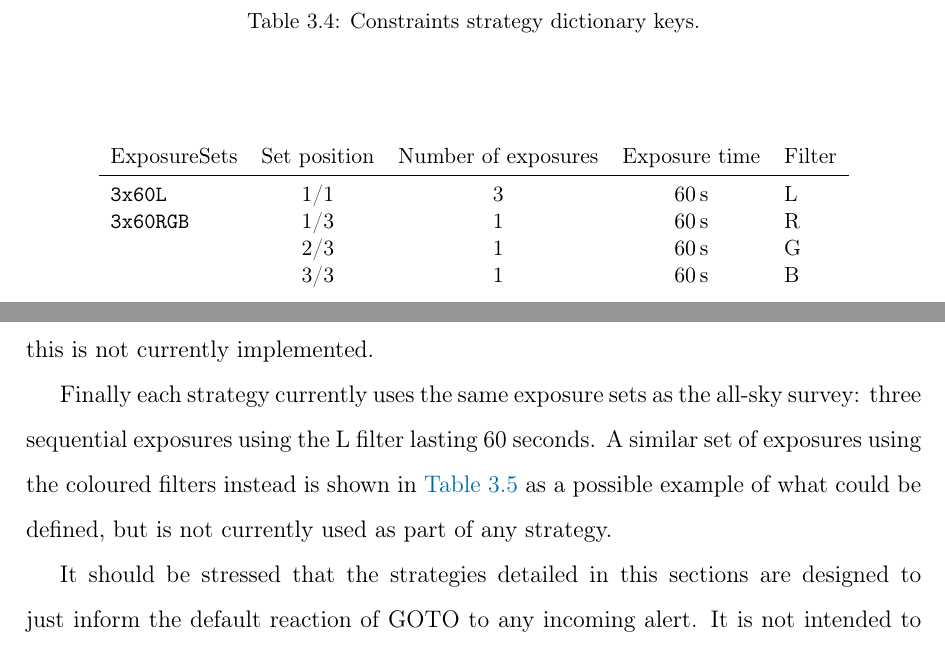
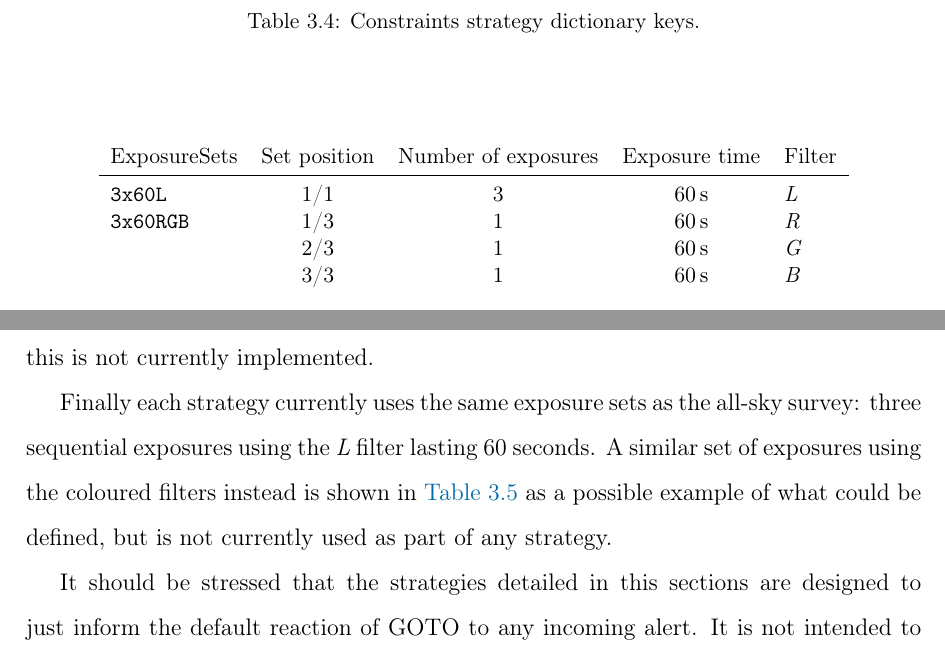
Before and after one commit to martinjohndyer/phd-thesis, a LaTeX thesis (thesis.tex, which reads chapters/events.tex): two parts of pages 116 and 120 of 186, joined at a grey line, cut so that both start at the same text. Compiled offline with pdfLaTeX.

Commit message:
Italicise filters

```diff
--- a/chapters/events.tex
+++ b/chapters/events.tex
@@ -849,10 +849,10 @@ Constraints    & Min Alt          & Max Sun Alt       & Min Moon Separation & Ma
 
 ExposureSets   & Set position & Number of exposures &    Exposure time & Filter \\
 \midrule
-\code{3x60L}   &          1/1 &                   3 & \SI{60}{\second} &      L \\ % chktex 29
-\code{3x60RGB} &          1/3 &                   1 & \SI{60}{\second} &      R \\ % chktex 29
-                &          2/3 &                   1 & \SI{60}{\second} &      G \\ % chktex 29
-                &          3/3 &                   1 & \SI{60}{\second} &      B \\ % chktex 29
+\code{3x60L}   &          1/1 &                   3 & \SI{60}{\second} &      \textit{L} \\ % chktex 29
+\code{3x60RGB} &          1/3 &                   1 & \SI{60}{\second} &      \textit{R} \\ % chktex 29
+               &          2/3 &                   1 & \SI{60}{\second} &      \textit{G} \\ % chktex 29
+               &          3/3 &                   1 & \SI{60}{\second} &      \textit{B} \\ % chktex 29
 
 \end{tabular}
 \end{center}
@@ -892,7 +892,7 @@ Gravitational wave events from the LVC burst pipelines are hard to categorise as
 
 Gamma-ray burst events are also processed by the sentinel and inserted into the observation database. These are inserted at ranks above 200, ensuring that \gls{goto} will always prioritise gravitational wave follow up. \gls{grb} events use a different cadence strategy of \code{TWO\_FIRST\_ONE\_SECOND}, which as detailed in \aref{tab:cadence_dict} asks for three observations: two in the first night separated by 4 hours and another in the second night. This is a different test cadence recently implemented to attempt to account for the fast-fading nature of \gls{grb} afterglows, and is an example of more complex cadences allowed by the \gls{gtecs} scheduler. For gamma-ray burst events the only distinction is made between events originating from \textit{Swift} and \textit{Fermi}. Typically \textit{Swift}'s \gls{bat} detections are much better localised than those from \textit{Fermi}'s \gls{gbm}, and so in cases where a source is detected by both the \textit{Swift} detection should be prioritised. Further division could be made based on if the burst is classified by \textit{Fermi} as Long or Short, but this is not currently implemented.
 
-Finally each strategy currently uses the same exposure sets as the all-sky survey: three sequential exposures using the L filter lasting 60 seconds. A similar set of exposures using the coloured filters instead is shown in \aref{tab:exposuresets_dict} as a possible example of what could be defined, but is not currently used as part of any strategy.
+Finally each strategy currently uses the same exposure sets as the all-sky survey: three sequential exposures using the \textit{L} filter lasting 60 seconds. A similar set of exposures using the coloured filters instead is shown in \aref{tab:exposuresets_dict} as a possible example of what could be defined, but is not currently used as part of any strategy.
 
 It should be stressed that the strategies detailed in this sections are designed to just inform the default reaction of \gls{goto} to any incoming alert. It is not intended to be a perfect reaction in every case for the simple reason that there may well be later external input. For example the default strategy for a gravitational wave signal from a close neutron star source is to observe the tile inserted over and over until the three day limit has passed. In practice it should be clear after the first few passes if there is any counterpart candidate, in which case it is possible for a human to intervene and direct \gls{goto} to go take observations of particular tiles with promising candidates. Likewise after the first pass of a distant \gls{bbh} event no candidate is detected, and nothing has been reported from any other source, the decision could be made to not bother with the second pass the day after and just return to the all-sky survey. The strategies defined here are therefore designed to produce a reasonable default response from \gls{goto} but other human-guided are also an expected part of any follow-up campaign.
 
```
Also changed, not shown: chapters/gtecs.tex (+3 -3 lines), chapters/simulations.tex (+1 -1 lines).
